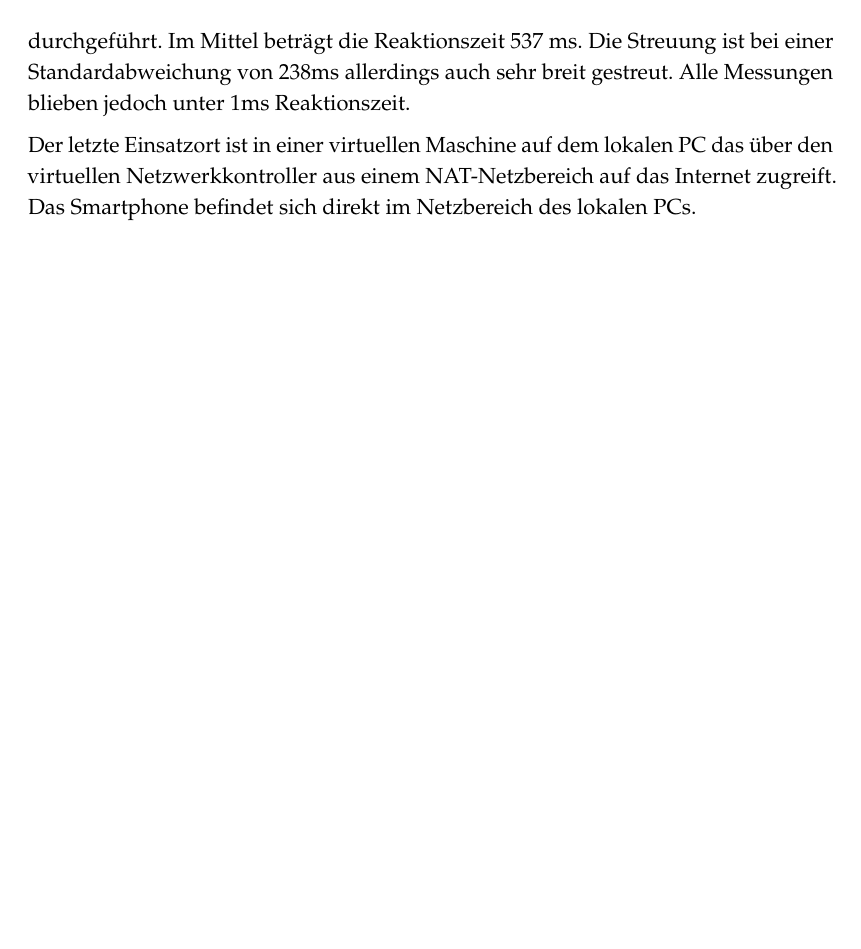
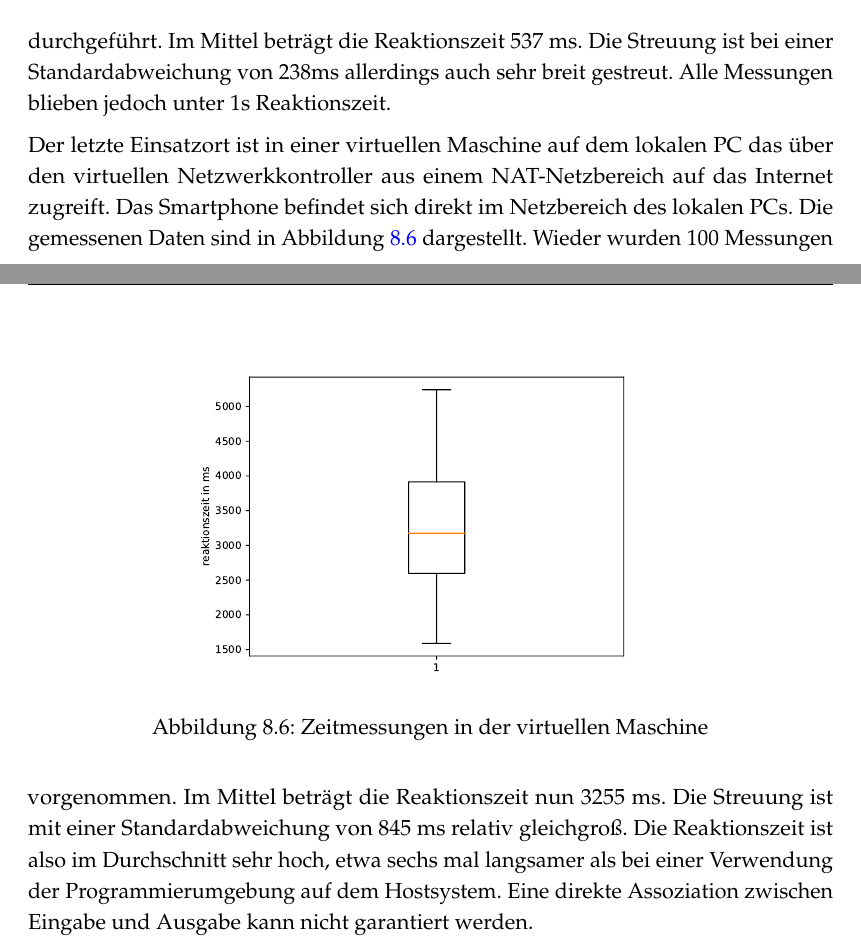
Before and after one commit to mcerwenetz/BA, a LaTeX thesis (LaTeXThesis/thesis.tex): part of page 35 of 37 before the commit and two parts of pages 35 and 36 of 38 after it, the two joined at a grey line, cut so that both start at the same text, the shorter picture padded with empty space. Compiled offline with pdfLaTeX.

Commit message:
vm measurements integrated in thesis

```diff
--- a/LaTeXThesis/thesis.tex
+++ b/LaTeXThesis/thesis.tex
@@ -757,14 +757,22 @@ Die Ergebnisse sind in Abbildung \ref{fig:measure_home} dargestellt.
 Insgesamt wurden 100 Messungen durchgeführt.
 Im Mittel beträgt die Reaktionszeit 537 ms.
 Die Streuung ist bei einer Standardabweichung von 238ms allerdings auch sehr breit gestreut.
-Alle Messungen blieben jedoch unter 1ms Reaktionszeit.
-
+Alle Messungen blieben jedoch unter 1s Reaktionszeit.
 
 Der letzte Einsatzort ist in einer virtuellen Maschine auf dem lokalen PC das über den virtuellen Netzwerkkontroller aus einem NAT-Netzbereich auf das Internet zugreift.
 Das Smartphone befindet sich direkt im Netzbereich des lokalen PCs.
-
-
-
+Die gemessenen Daten sind in Abbildung \ref{fig:measure_vm} dargestellt.
+\begin{figure}[htbp]
+  \centering
+  \includegraphics[width=0.6\textwidth]{images/timing_vm}
+  \caption{Zeitmessungen in der virtuellen Maschine}
+  \label{fig:measure_vm}
+\end{figure}
+Wieder wurden 100 Messungen vorgenommen.
+Im Mittel beträgt die Reaktionszeit nun 3255 ms.
+Die Streuung ist mit einer Standardabweichung von 845 ms relativ gleichgroß.
+Die Reaktionszeit ist also im Durchschnitt sehr hoch, etwa sechs mal langsamer als bei einer Verwendung der Programmierumgebung auf dem Hostsystem.
+Eine direkte Assoziation zwischen Eingabe und Ausgabe kann nicht garantiert werden.
 
 \chapter{Fazit}\label{chap:fazit}
 
```
Also changed, not shown: LaTeXThesis/thesis.pdf.
